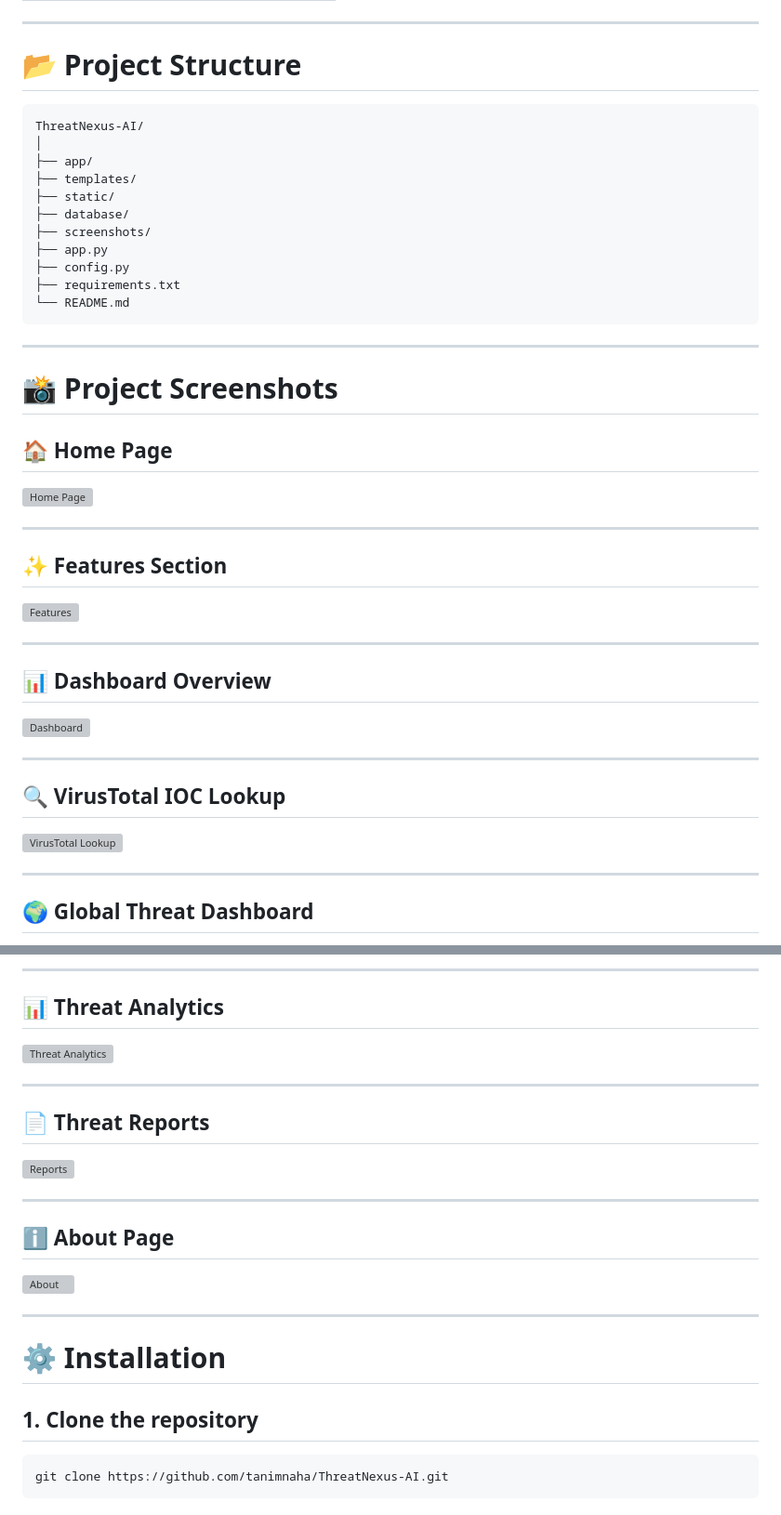
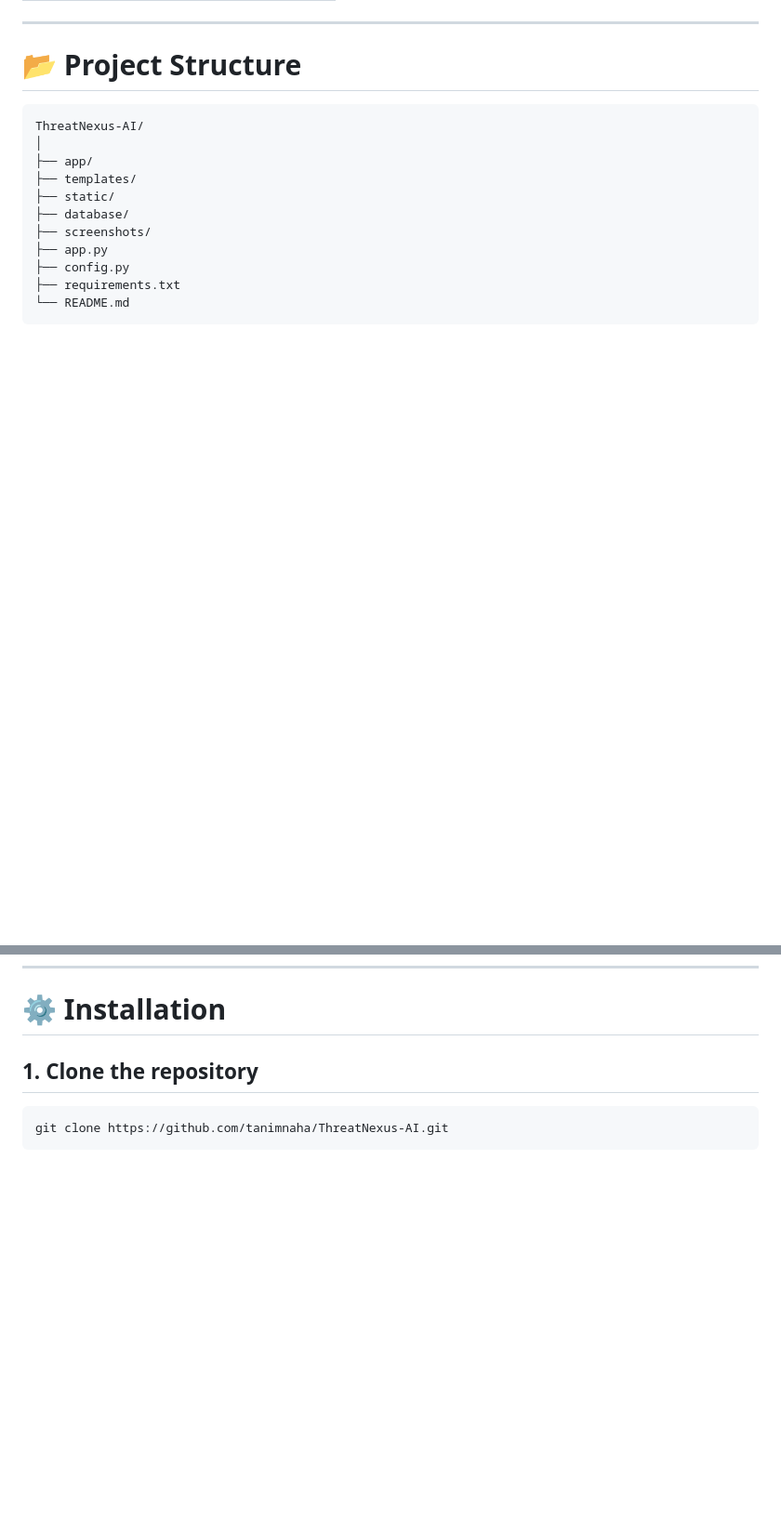
Before and after one commit to tanimnaha/ThreatNexus-AI, a Markdown page: README.md, 2 parts joined by grey strips. Shown at 93% size. Rendered like a GitHub page; blank space fills up the shorter version; grey boxes are pictures that could not be loaded.

```diff
--- a/README.md
+++ b/README.md
@@ -62,31 +62,3 @@ ThreatNexus-AI/
 
 ---
 
-# 📸 Project Screenshots
-
-## 🏠 Home Page
-
-![Home Page](screenshots/00-home-page.png)
-
----
-
-## ✨ Features Section
-
-![Features](screenshots/00-home-features.png)
-
----
-
-## 📊 Dashboard Overview
-
-![Dashboard](screenshots/01-dashboard-overview.png)
-
----
-
-## 🔍 VirusTotal IOC Lookup
-
-![VirusTotal Lookup](screenshots/02-virustotal-ip-lookup.png)
-
----
-
-## 🌍 Global Threat Dashboard
-
@@ -107,22 +65,3 @@ ThreatNexus-AI/
----
-
-## 📊 Threat Analytics
-
-![Threat Analytics](screenshots/06-threat-analytics.png)
-
----
-
-## 📄 Threat Reports
-
-![Reports](screenshots/07-threat-reports.png)
-
----
-
-## ℹ️ About Page
-
-![About](screenshots/08-about-page.png)
-
----
 
 # ⚙️ Installation
 
```
Also changed, not shown: other parts of README.md (+0 -14 lines).
